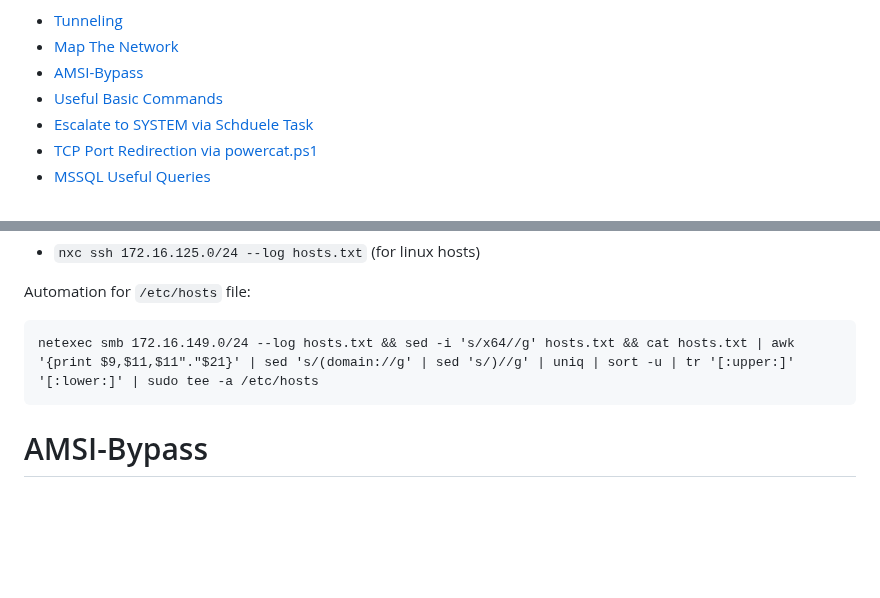
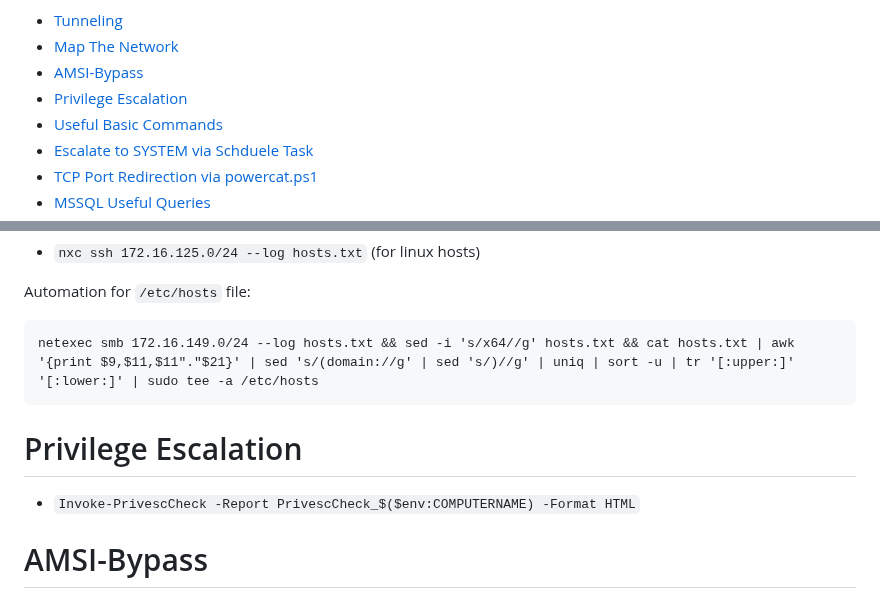
Before and after one commit to Extravenger/OSEPlayground, a Markdown page: README.md, 2 parts joined by grey strips. Rendered like a GitHub page; blank space fills up the shorter version.

````diff
--- a/README.md
+++ b/README.md
@@ -3,6 +3,7 @@ Just a bunch of tools built/gathered along the OSEP course.
 - [Tunneling](#Tunneling)
 - [Map The Network](#Map-The-Network)
 - [AMSI-Bypass](#AMSI-Bypass)
+- [Privilege Escalation](#Privilege-Escalation)
 - [Useful Basic Commands](#Useful-Basic-Commands)
 - [Escalate to SYSTEM via Schduele Task](#Escalate-to-SYSTEM-via-Schduele-Task)
 - [TCP Port Redirection via powercat.ps1](#TCP-Port-Redirection-via-powercat.ps1)
@@ -30,6 +31,9 @@ Automation for `/etc/hosts` file:
 ```
 netexec smb 172.16.149.0/24 --log hosts.txt && sed -i 's/x64//g' hosts.txt && cat hosts.txt | awk '{print $9,$11,$11"."$21}' | sed 's/(domain://g' | sed 's/)//g' | uniq | sort -u | tr '[:upper:]' '[:lower:]' | sudo tee -a /etc/hosts
 ```
+
+# Privilege Escalation
+- `Invoke-PrivescCheck -Report PrivescCheck_$($env:COMPUTERNAME) -Format HTML`
 
 # AMSI-Bypass
 
````
